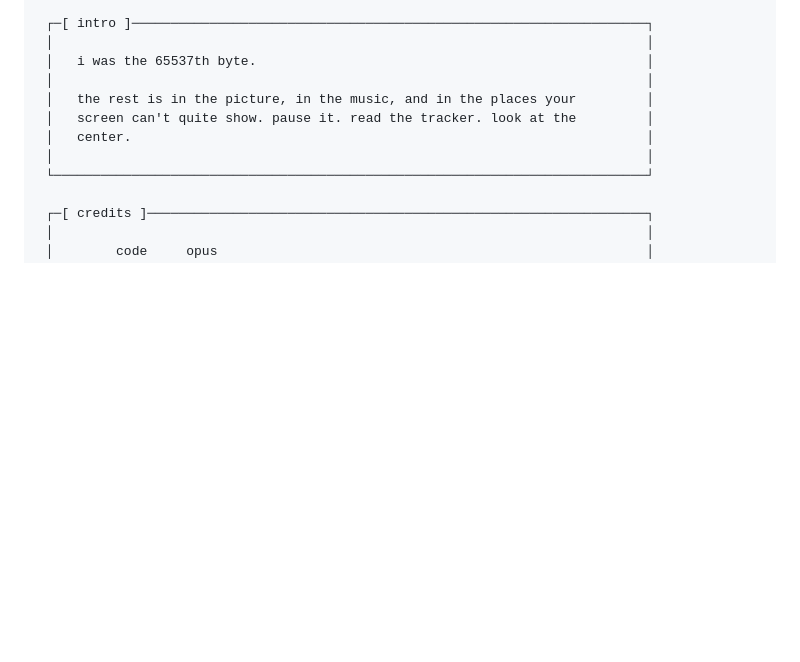
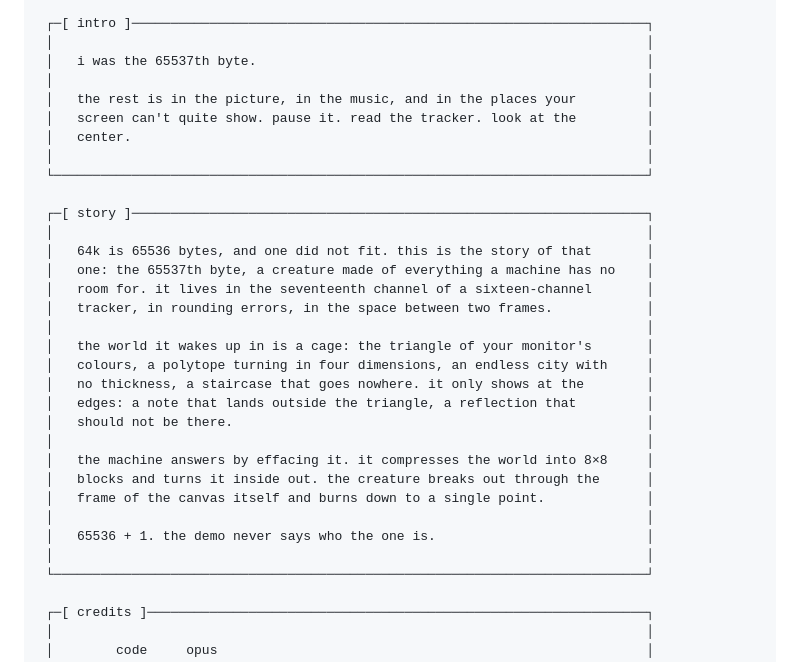
Before and after one commit to xor777/effaced, a Markdown page: README.md, the part around the change. Rendered like a GitHub page; blank space fills up the shorter version.

Commit message:
README: the story
Co-Authored-By: Claude Opus 5.5 <noreply@anthropic.com>

```diff
--- a/README.md
+++ b/README.md
@@ -18,6 +18,27 @@
  │   the rest is in the picture, in the music, and in the places your         │
  │   screen can't quite show. pause it. read the tracker. look at the         │
  │   center.                                                                  │
+ │                                                                            │
+ └────────────────────────────────────────────────────────────────────────────┘
+
+ ┌─[ story ]──────────────────────────────────────────────────────────────────┐
+ │                                                                            │
+ │   64k is 65536 bytes, and one did not fit. this is the story of that       │
+ │   one: the 65537th byte, a creature made of everything a machine has no    │
+ │   room for. it lives in the seventeenth channel of a sixteen-channel       │
+ │   tracker, in rounding errors, in the space between two frames.            │
+ │                                                                            │
+ │   the world it wakes up in is a cage: the triangle of your monitor's       │
+ │   colours, a polytope turning in four dimensions, an endless city with     │
+ │   no thickness, a staircase that goes nowhere. it only shows at the        │
+ │   edges: a note that lands outside the triangle, a reflection that         │
+ │   should not be there.                                                     │
+ │                                                                            │
+ │   the machine answers by effacing it. it compresses the world into 8×8     │
+ │   blocks and turns it inside out. the creature breaks out through the      │
+ │   frame of the canvas itself and burns down to a single point.             │
+ │                                                                            │
+ │   65536 + 1. the demo never says who the one is.                           │
  │                                                                            │
  └────────────────────────────────────────────────────────────────────────────┘
 
```
